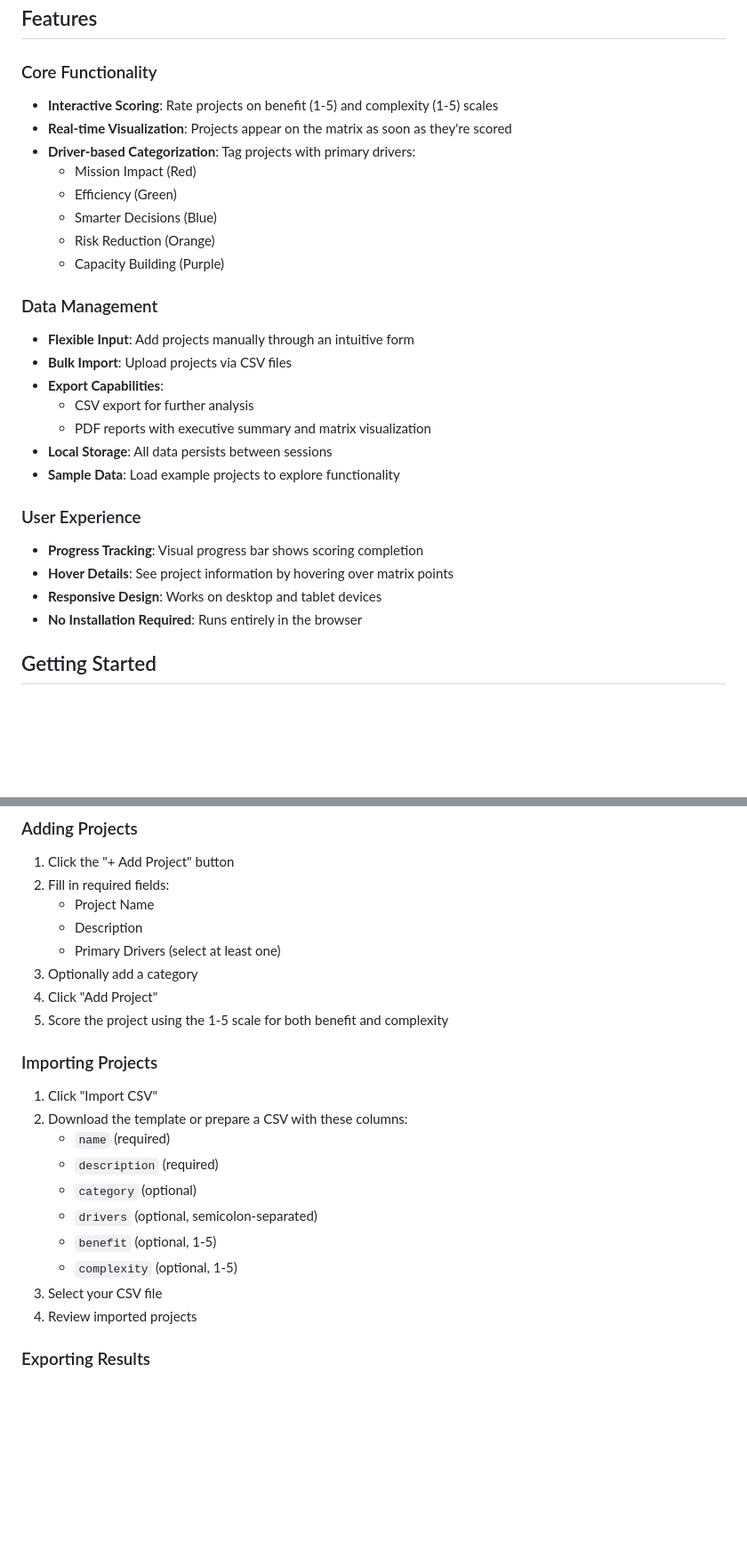
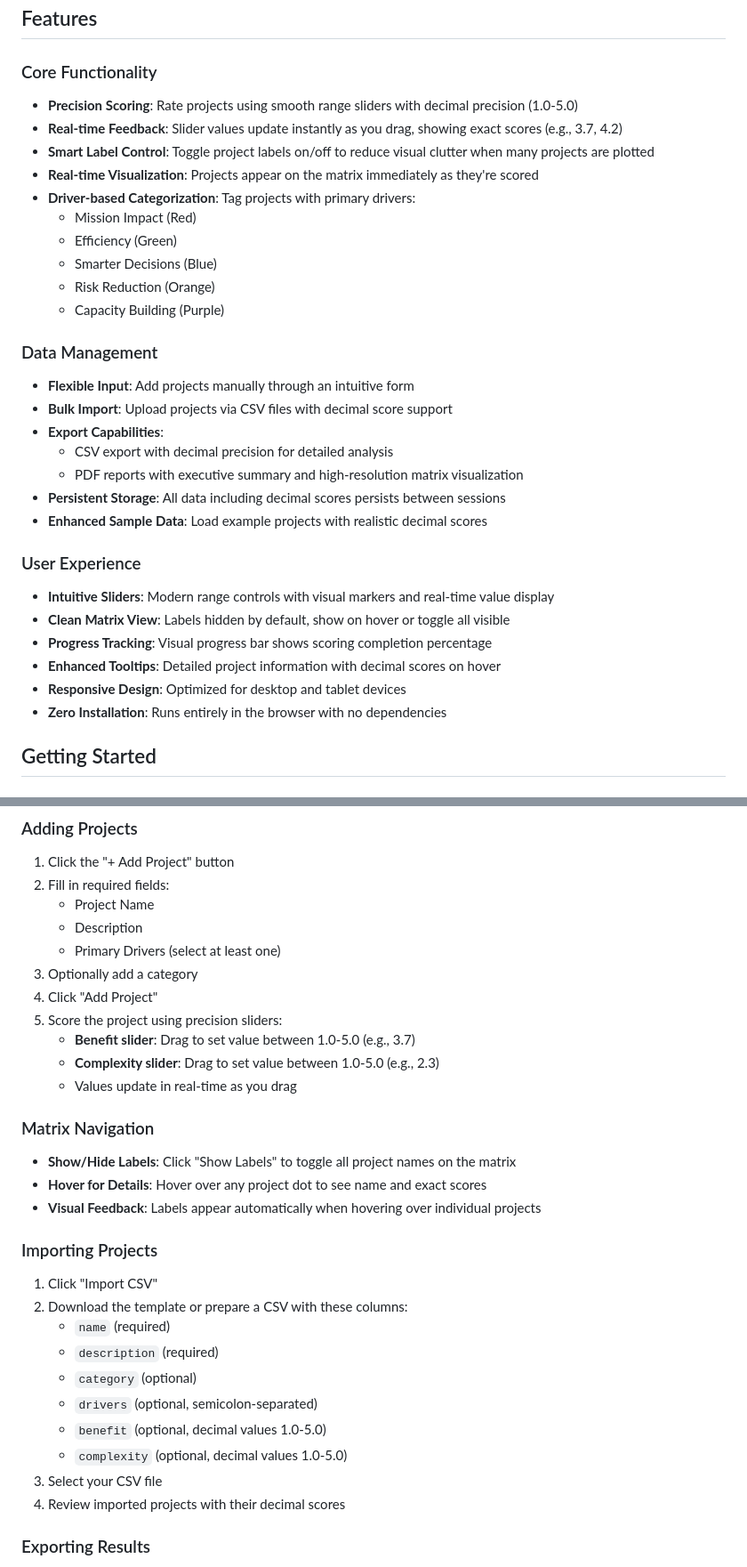
Before and after one commit to ksnyder-mtm/benefit-complexity, a Markdown page: README.md, 2 parts joined by grey strips. Shown at 89% size. Drawn GitHub-style; blank space fills up the shorter version.

Commit message:
Update documentation for v1.2 features
- Document new precision scoring with range sliders (1.0-5.0)
- Explain smart label toggle functionality for cleaner matrix views
- Update usage instructions for decimal scoring workflow
- Add matrix navigation section covering hover and label controls
- Enhance CSV import/export documentation for decimal values
- Update changelog to reflect v1.2 improvements
- Add tips for effective use of decimal precision and label controls
- Clarify real-time feedback and visual enhancement features

🤖 Generated with [Claude Code](https://claude.ai/code)

Co-Authored-By: Claude <noreply@anthropic.com>

```diff
--- a/README.md
+++ b/README.md
@@ -20,8 +20,10 @@ Projects automatically fall into four quadrants:
 ## Features
 
 ### Core Functionality
-- **Interactive Scoring**: Rate projects on benefit (1-5) and complexity (1-5) scales
-- **Real-time Visualization**: Projects appear on the matrix as soon as they're scored
+- **Precision Scoring**: Rate projects using smooth range sliders with decimal precision (1.0-5.0)
+- **Real-time Feedback**: Slider values update instantly as you drag, showing exact scores (e.g., 3.7, 4.2)
+- **Smart Label Control**: Toggle project labels on/off to reduce visual clutter when many projects are plotted
+- **Real-time Visualization**: Projects appear on the matrix immediately as they're scored
 - **Driver-based Categorization**: Tag projects with primary drivers:
   - Mission Impact (Red)
   - Efficiency (Green)
@@ -31,18 +33,20 @@ Projects automatically fall into four quadrants:
 
 ### Data Management
 - **Flexible Input**: Add projects manually through an intuitive form
-- **Bulk Import**: Upload projects via CSV files
+- **Bulk Import**: Upload projects via CSV files with decimal score support
 - **Export Capabilities**:
-  - CSV export for further analysis
-  - PDF reports with executive summary and matrix visualization
-- **Local Storage**: All data persists between sessions
-- **Sample Data**: Load example projects to explore functionality
+  - CSV export with decimal precision for detailed analysis
+  - PDF reports with executive summary and high-resolution matrix visualization
+- **Persistent Storage**: All data including decimal scores persists between sessions
+- **Enhanced Sample Data**: Load example projects with realistic decimal scores
 
 ### User Experience
-- **Progress Tracking**: Visual progress bar shows scoring completion
-- **Hover Details**: See project information by hovering over matrix points
-- **Responsive Design**: Works on desktop and tablet devices
-- **No Installation Required**: Runs entirely in the browser
+- **Intuitive Sliders**: Modern range controls with visual markers and real-time value display
+- **Clean Matrix View**: Labels hidden by default, show on hover or toggle all visible
+- **Progress Tracking**: Visual progress bar shows scoring completion percentage
+- **Enhanced Tooltips**: Detailed project information with decimal scores on hover
+- **Responsive Design**: Optimized for desktop and tablet devices
+- **Zero Installation**: Runs entirely in the browser with no dependencies
 
 ## Getting Started
 
@@ -59,7 +63,15 @@ Projects automatically fall into four quadrants:
    - Primary Drivers (select at least one)
 3. Optionally add a category
 4. Click "Add Project"
-5. Score the project using the 1-5 scale for both benefit and complexity
+5. Score the project using precision sliders:
+   - **Benefit slider**: Drag to set value between 1.0-5.0 (e.g., 3.7)
+   - **Complexity slider**: Drag to set value between 1.0-5.0 (e.g., 2.3)
+   - Values update in real-time as you drag
+
+### Matrix Navigation
+- **Show/Hide Labels**: Click "Show Labels" to toggle all project names on the matrix
+- **Hover for Details**: Hover over any project dot to see name and exact scores
+- **Visual Feedback**: Labels appear automatically when hovering over individual projects
 
 ### Importing Projects
 1. Click "Import CSV"
@@ -68,10 +80,10 @@ Projects automatically fall into four quadrants:
    - `description` (required)
    - `category` (optional)
    - `drivers` (optional, semicolon-separated)
-   - `benefit` (optional, 1-5)
-   - `complexity` (optional, 1-5)
+   - `benefit` (optional, decimal values 1.0-5.0)
+   - `complexity` (optional, decimal values 1.0-5.0)
 3. Select your CSV file
-4. Review imported projects
+4. Review imported projects with their decimal scores
 
 ### Exporting Results
 - **CSV Export**: Click "Export CSV" to download all project data
```
Also changed, not shown: other parts of README.md (+21 -7 lines).
